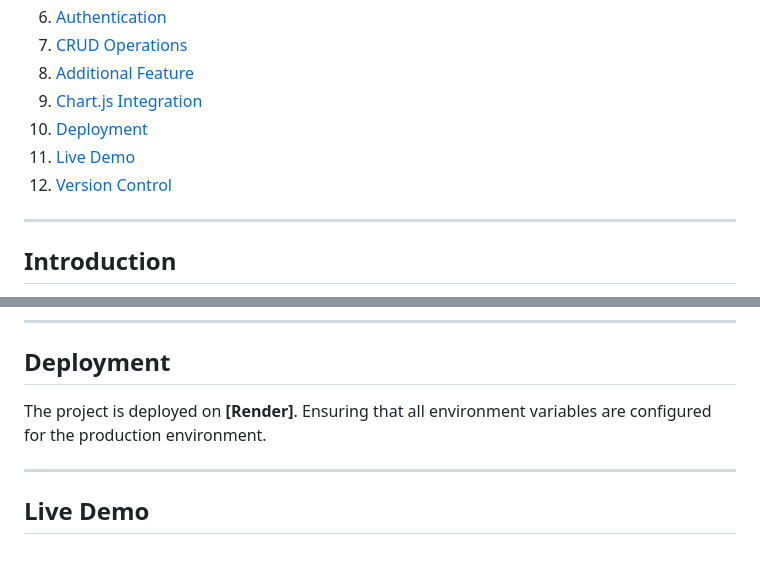
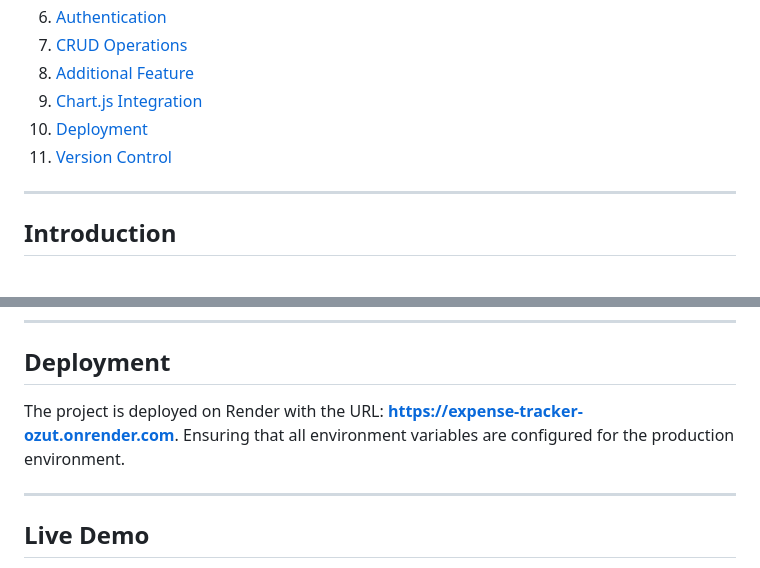
Before and after one commit to UserCoding100/COMP2068JSFrameworks, a Markdown page: ASSIGNMENT02/README.md, 2 parts joined by grey strips. Rendered like a GitHub page.

Commit message:
Updated README file
Update the website name on which assignment is hosted and a live link is added to the README.md file.

```diff
--- a/ASSIGNMENT02/README.md
+++ b/ASSIGNMENT02/README.md
@@ -11,8 +11,7 @@
 8. [Additional Feature](#additional-feature)
 9. [Chart.js Integration](#chartjs-integration)
 10. [Deployment](#deployment)
-11. [Live Demo](#live-demo)
-12. [Version Control](#version-control)
+11. [Version Control](#version-control)
 
 ---
 
@@ -136,7 +135,7 @@ The application uses **Chart.js** to provide real-time visual insights into user
 ---
 
 ## **Deployment**
-The project is deployed on **[Render]**. Ensuring that all environment variables are configured for the production environment.
+The project is deployed on Render with the URL: **https://expense-tracker-ozut.onrender.com**. Ensuring that all environment variables are configured for the production environment.
 
 ---
 
```
